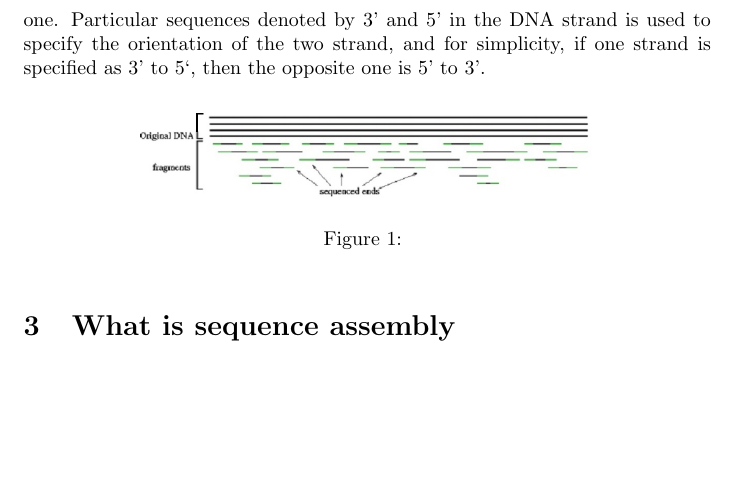
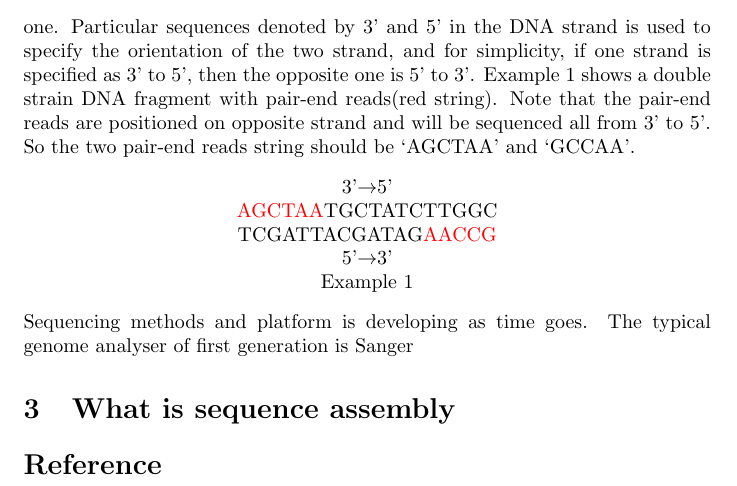
Before and after one commit to zixiaojindao/Machine-Learning-Note, a LaTeX paper (survey/eng/SequenceAssembly.tex): part of page 3 of 3, cut so that both start at the same text, the shorter picture padded with empty space. Compiled offline with pdfLaTeX.

Commit message:
update eng survey

```diff
--- a/survey/eng/SequenceAssembly.tex
+++ b/survey/eng/SequenceAssembly.tex
@@ -2,6 +2,7 @@
 
 \usepackage{graphicx}
 \usepackage{multirow}
+\usepackage{color}
 
 \title{Second Generation Sequence Assembly Review}
 \author{Sun Zhao}
@@ -18,14 +19,24 @@ The abstract abstract.
 I would like to first explain the motivation of this article at the beginning. The theme of this article is about sequence assembly which is a computer aided process for constructing gene sequence. It is actually belonging to the scope of bioinformatics. As a pure computer science undergraduate student, I have started researching in this field since the summer in 2010. After reading lots of papers, discussing with biology researchers from China as well as foreign ones, trying kinds of bioinformatic tools, I approached nothing new but valuable experiences of it. In this article, I will answer the questions of "what is gene sequencing", "what is sequence assembly and its challenge", "how to assembly sequence", "how to evaluate sequence assembly softwares" and my own contribution to sequence assembly in a computer science researcher's perspective. I'am not going to tell the deep details but giving initiations about what to do and how to do about sequence assembly. Moreover, I will provide valuable references of related papers and materials to help you get a full view of sequence assembly.
 \section{What is gene sequencing}
 In genetics and biochemistry, sequencing means to determine the primary structure of an unbranched biopolymer. The biopolymer can be DNA, RNA, protein. In this article, I will focus on DNA and RNA sequence analysis excluding protein. DNA sequencing is the process of determining the nucleotide order of a given DNA chain. Concretely, DNA is a chain of four types nucleotide, represented by letter of `A', `G', `C', `T'. DNA sequencing is trying to produce the corresponding string of `A', `G', `C', `T' for a sample DNA chain. However, the most popular biology sequencing method called shot gun, randomly cut the original DNA chain into fragments and a set of `A', `G', `C', `T' strings. Each nucleotide string which is the sequence of a fragment is called a read. To increase the read coverage and read quality, copies of DNA made by PCR amplification with a typical bacteria template are sequenced. Fig. \ref{shot_gun_method} shows the shot gun process, and you may find that reads are sequenced from the two ends of DNA fragments instead of the complete one. The end sequencing phenomena is caused by biology sequencing methods, however, if particular reaction and methods are included, the distance between the two ends can be estimated. In this case, the two end reads are called pair-end reads and the distance is called insert length.\\
-DNA molecules are double-stranded helices, consisting of two long complement strands. According to base paring principle--`A' complements with `T' and `G' complements with `C', the sequence of a strand can be inferred from its opposite one. Particular sequences denoted by 3' and 5' in the DNA strand is used to specify the orientation of the two strand, and for simplicity, if one strand is specified as 3' to 5`, then the opposite one is 5' to 3'.
 \begin{figure}[ht]
   \centering
   % Requires \usepackage{graphicx}
   \includegraphics[width=8cm]{Figure1.jpg}\\
   \caption{}\label{shot_gun_method}
 \end{figure}
-
+DNA molecules are double-stranded helices, consisting of two long complement strands. According to base paring principle--`A' complements with `T' and `G' complements with `C', the sequence of a strand can be inferred from its opposite one. Particular sequences denoted by 3' and 5' in the DNA strand is used to specify the orientation of the two strand, and for simplicity, if one strand is specified as 3' to 5', then the opposite one is 5' to 3'. Example 1 shows a double strain DNA fragment with pair-end reads(red string). Note that the pair-end reads are positioned on opposite strand and will be sequenced all from 3' to 5'. So the two pair-end reads string should be `AGCTAA' and `GCCAA'.
+\begin{center}
+  3'$\rightarrow$5'\\
+  {\color{red}AGCTAA}TGCTATCTTGGC\\
+  TCGATTACGATAG{\color{red}AACCG}\\
+  5'$\rightarrow$3'\\
+  Example 1\\
+\end{center}
+Sequencing methods and platform is developing as time goes. The typical genome analyser of first generation is Sanger
 \section{What is sequence assembly}
 
+\renewcommand\refname{Reference}
+\bibliographystyle{plain}
+\bibliography{Thesis}
 \end{document}
```
Also changed, not shown: survey/eng/SequenceAssembly.pdf, survey/eng/Thesis.bib (added), 5 other files.
